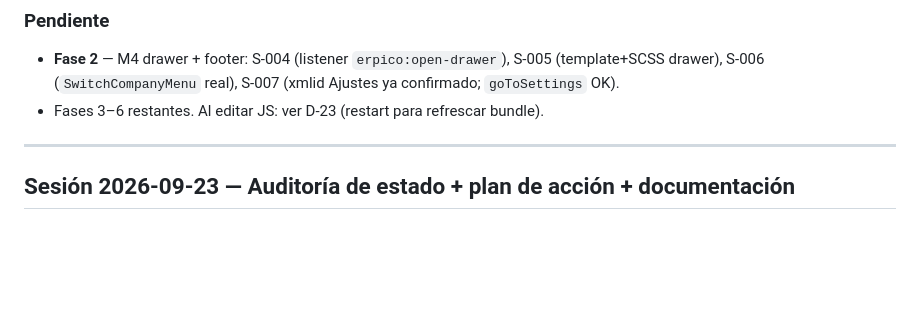
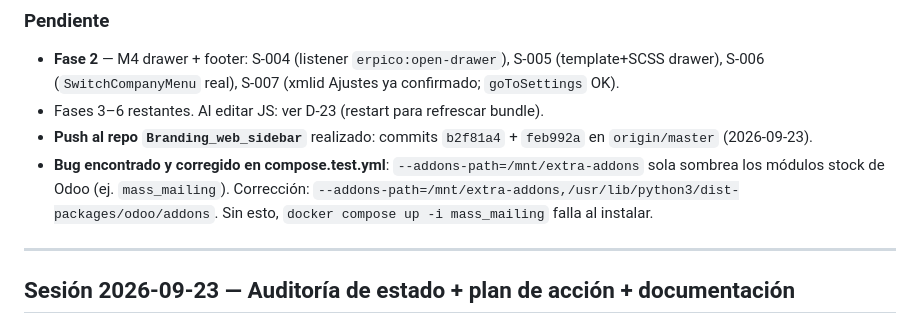
Before and after one commit to Vankisito/Branding_web_sidebar, a Markdown page: specs/Changelog.md, the part around the change. Rendered like a GitHub page; blank space fills up the shorter version.

Commit message:
docs(changelog): note compose --addons-path fix for mass_mailing
--addons-path=/mnt/extra-addons alone shadowed Odoo stock
modules. Include stock path so mass_mailing resolves.

```diff
--- a/specs/Changelog.md
+++ b/specs/Changelog.md
@@ -39,6 +39,8 @@ Evidencia de instrumentación temporal (`[LANDING]`): `apps=12 hasApps=true firs
 ### Pendiente
 - **Fase 2** — M4 drawer + footer: S-004 (listener `erpico:open-drawer`), S-005 (template+SCSS drawer), S-006 (`SwitchCompanyMenu` real), S-007 (xmlid Ajustes ya confirmado; `goToSettings` OK).
 - Fases 3–6 restantes. Al editar JS: ver D-23 (restart para refrescar bundle).
+- **Push al repo `Branding_web_sidebar`** realizado: commits `b2f81a4` + `feb992a` en `origin/master` (2026-09-23).
+- **Bug encontrado y corregido en compose.test.yml**: `--addons-path=/mnt/extra-addons` sola sombrea los módulos stock de Odoo (ej. `mass_mailing`). Corrección: `--addons-path=/mnt/extra-addons,/usr/lib/python3/dist-packages/odoo/addons`. Sin esto, `docker compose up -i mass_mailing` falla al instalar.
 
 ---
 
```
